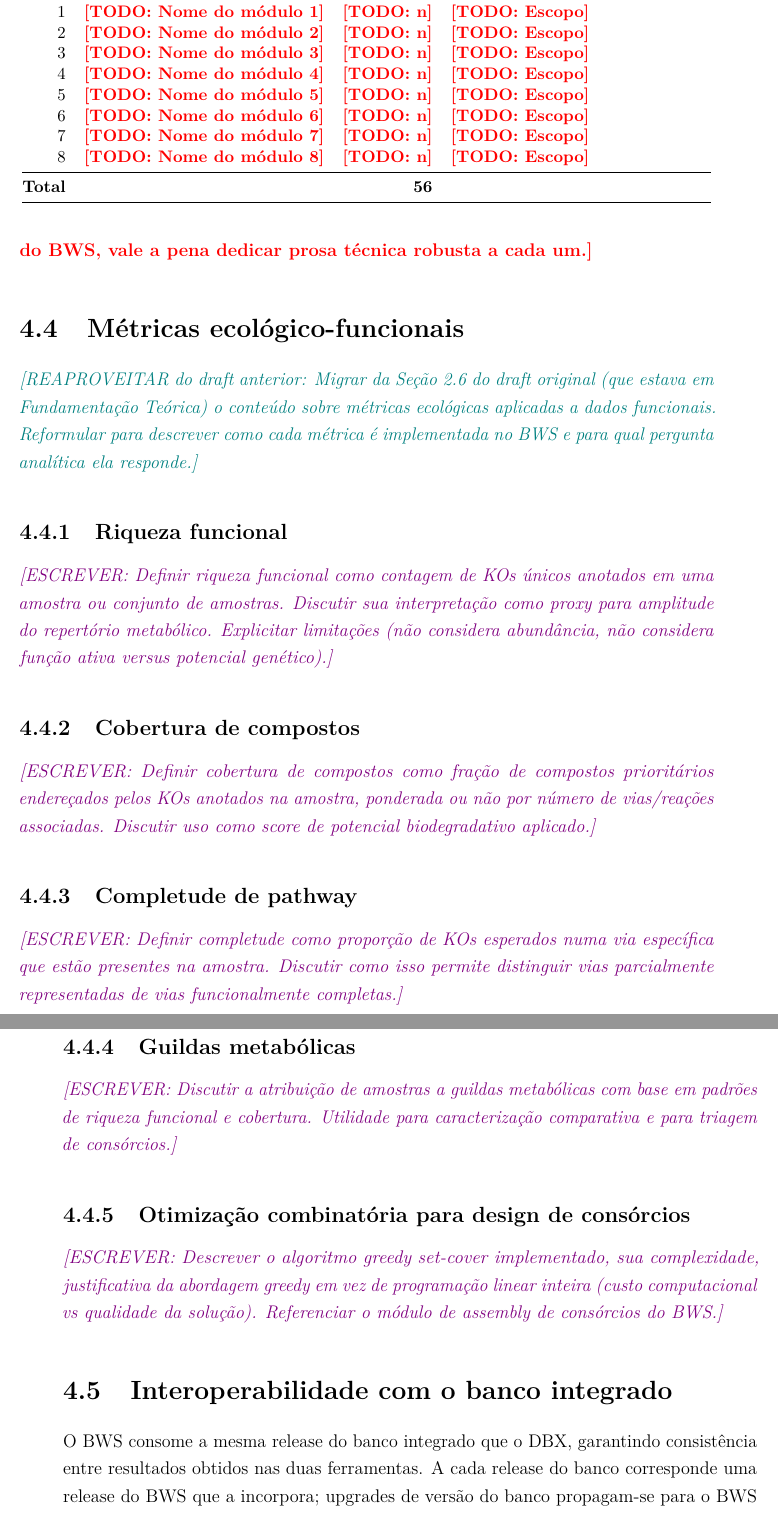
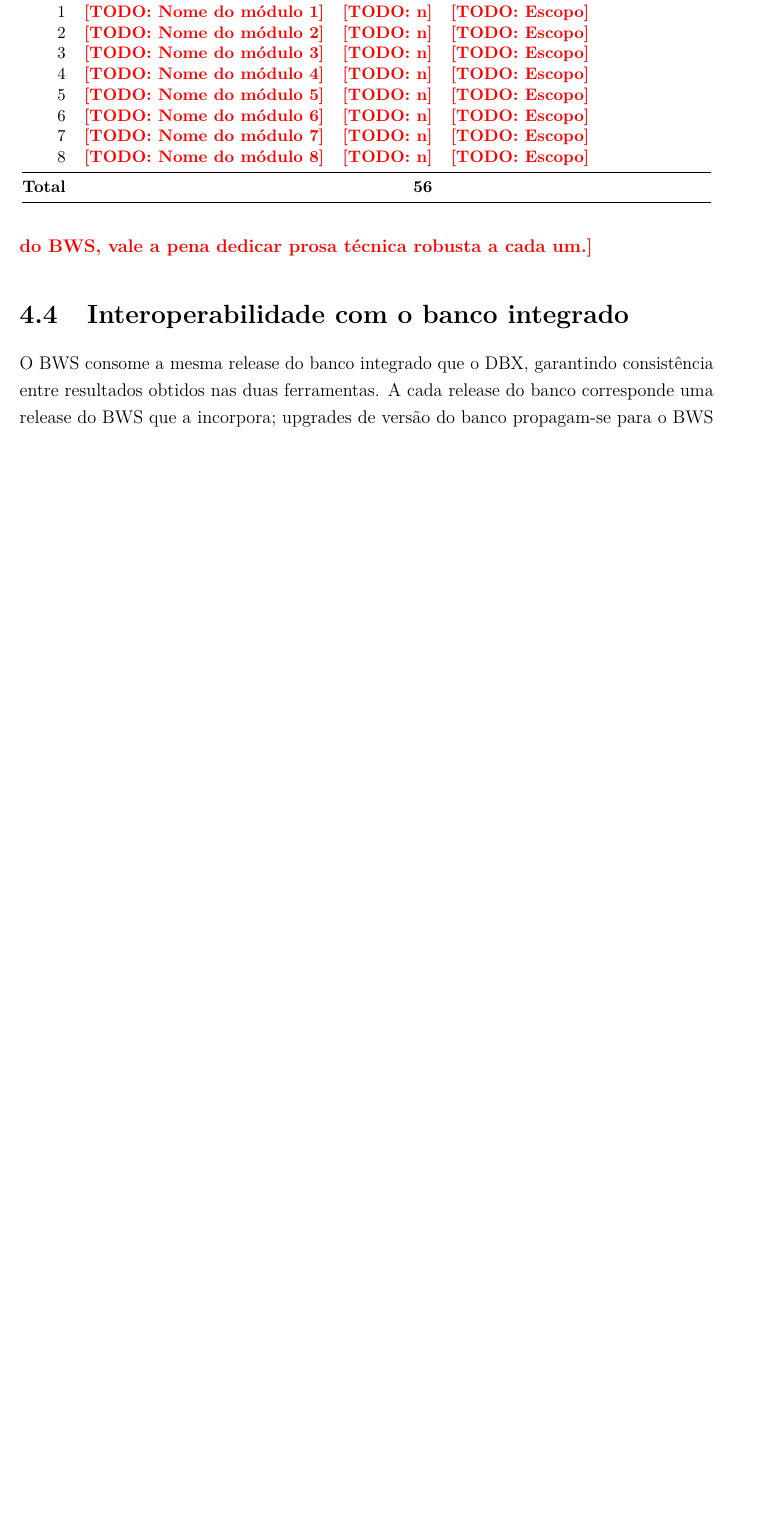
Before and after one commit to DougFelipe/TESE_BIOREMPP, a LaTeX thesis (TESE.tex, which reads chapters/chapter_05_comp3_bws.tex): two parts of pages 75 and 76 of 90 before the commit and part of page 75 of 90 after it, the two joined at a grey line, cut so that both start at the same text, the shorter picture padded with empty space. Compiled offline with pdfLaTeX.

Commit message:
remove section do chapter 5 Métricas ecológico-funcionais

```diff
--- a/chapters/chapter_05_comp3_bws.tex
+++ b/chapters/chapter_05_comp3_bws.tex
@@ -149,32 +149,7 @@ nem substitui a validação experimental ou a avaliação regulatória.
 
 \todo{Preencher a tabela com os nomes reais dos oito módulos e a distribuição dos 56 casos de uso entre eles. Como esses módulos são o coração diferencial do BWS, vale a pena dedicar prosa técnica robusta a cada um.}
 
-% -----------------------------------------------------------------------------
-\section{Métricas ecológico-funcionais}
-\label{sec:c3-metricas}
-% -----------------------------------------------------------------------------
 
-\reaproveitar{Migrar da Seção 2.6 do draft original (que estava em Fundamentação Teórica) o conteúdo sobre métricas ecológicas aplicadas a dados funcionais. Reformular para descrever como cada métrica é implementada no BWS e para qual pergunta analítica ela responde.}
-
-\subsection{Riqueza funcional}
-
-\escrever{Definir riqueza funcional como contagem de KOs únicos anotados em uma amostra ou conjunto de amostras. Discutir sua interpretação como proxy para amplitude do repertório metabólico. Explicitar limitações (não considera abundância, não considera função ativa versus potencial genético).}
-
-\subsection{Cobertura de compostos}
-
-\escrever{Definir cobertura de compostos como fração de compostos prioritários endereçados pelos KOs anotados na amostra, ponderada ou não por número de vias/reações associadas. Discutir uso como score de potencial biodegradativo aplicado.}
-
-\subsection{Completude de pathway}
-
-\escrever{Definir completude como proporção de KOs esperados numa via específica que estão presentes na amostra. Discutir como isso permite distinguir vias parcialmente representadas de vias funcionalmente completas.}
-
-\subsection{Guildas metabólicas}
-
-\escrever{Discutir a atribuição de amostras a guildas metabólicas com base em padrões de riqueza funcional e cobertura. Utilidade para caracterização comparativa e para triagem de consórcios.}
-
-\subsection{Otimização combinatória para design de consórcios}
-
-\escrever{Descrever o algoritmo greedy set-cover implementado, sua complexidade, justificativa da abordagem greedy em vez de programação linear inteira (custo computacional vs qualidade da solução). Referenciar o módulo de assembly de consórcios do BWS.}
 
 % -----------------------------------------------------------------------------
 \section{Interoperabilidade com o banco integrado}
```
